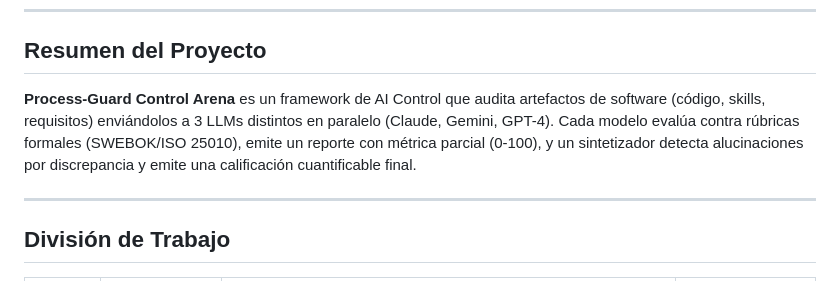
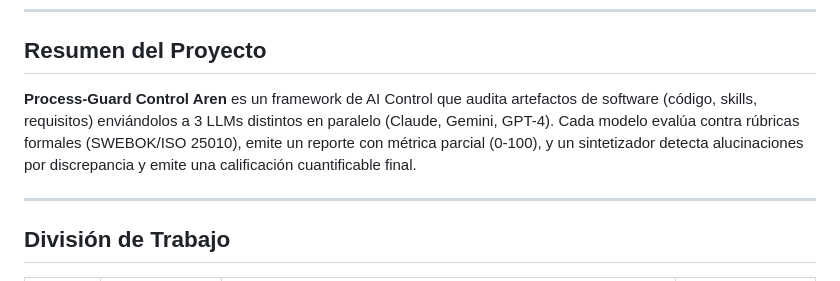
Before and after one commit to AXLAAF/Hakaton, a Markdown page: tasks/PLAN_MAESTRO.md, the part around the change. Rendered like a GitHub page.

```diff
--- a/tasks/PLAN_MAESTRO.md
+++ b/tasks/PLAN_MAESTRO.md
@@ -8,7 +8,7 @@
 
 ## Resumen del Proyecto
 
-**Process-Guard Control Arena** es un framework de AI Control que audita artefactos de software (código, skills, requisitos) enviándolos a 3 LLMs distintos en paralelo (Claude, Gemini, GPT-4). Cada modelo evalúa contra rúbricas formales (SWEBOK/ISO 25010), emite un reporte con métrica parcial (0-100), y un sintetizador detecta alucinaciones por discrepancia y emite una calificación cuantificable final.
+**Process-Guard Control Aren** es un framework de AI Control que audita artefactos de software (código, skills, requisitos) enviándolos a 3 LLMs distintos en paralelo (Claude, Gemini, GPT-4). Cada modelo evalúa contra rúbricas formales (SWEBOK/ISO 25010), emite un reporte con métrica parcial (0-100), y un sintetizador detecta alucinaciones por discrepancia y emite una calificación cuantificable final.
 
 ---
 
```
Also changed, not shown: tasks/entregables_tarea_2/paper_seccion_3_metodologia.md (+1 -0 lines), tasks/entregables_tarea_2/rubrica_evaluacion.md (+1 -0 lines).
